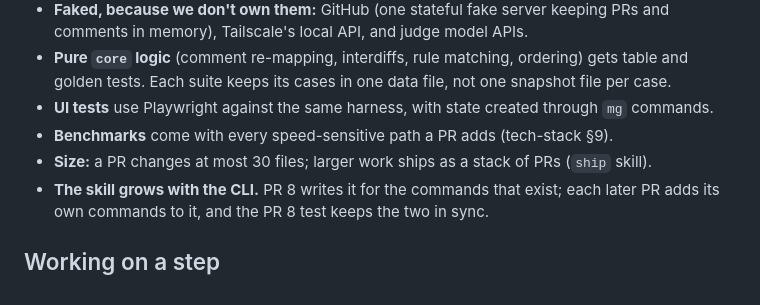
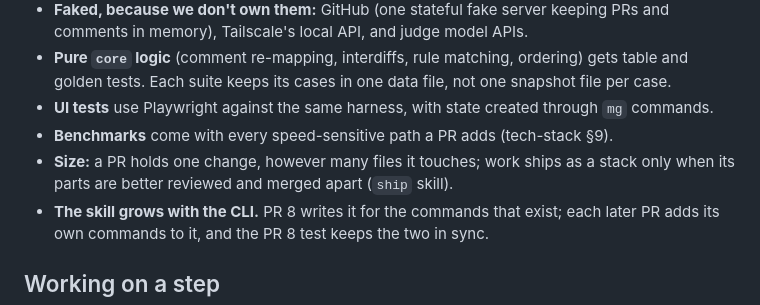
Before and after one commit to damian-kolasinski/mergegate, a Markdown page: docs/roadmap.md, the part around the change. Rendered like a GitHub page.

Commit message:
Stop capping a PR's file count
The 30-file cap measured the repository's layout, not review cost: one module per feature, sibling test files and a CSS module per component put a coherent change over it, so work went out as extra stack PRs that only made sense together. A PR now holds one change, and a stack is for parts worth reviewing and merging apart.

```diff
--- a/docs/roadmap.md
+++ b/docs/roadmap.md
@@ -13,7 +13,7 @@ The order of PRs that builds mergegate, chosen so each PR is tested end to end,
 - **Pure `core` logic** (comment re-mapping, interdiffs, rule matching, ordering) gets table and golden tests. Each suite keeps its cases in one data file, not one snapshot file per case.
 - **UI tests** use Playwright against the same harness, with state created through `mg` commands.
 - **Benchmarks** come with every speed-sensitive path a PR adds (tech-stack §9).
-- **Size:** a PR changes at most 30 files; larger work ships as a stack of PRs (`ship` skill).
+- **Size:** a PR holds one change, however many files it touches; work ships as a stack only when its parts are better reviewed and merged apart (`ship` skill).
 - **The skill grows with the CLI.** PR 8 writes it for the commands that exist; each later PR adds its own commands to it, and the PR 8 test keeps the two in sync.
 
 ## Working on a step
```
Also changed, not shown: 1 other file.
